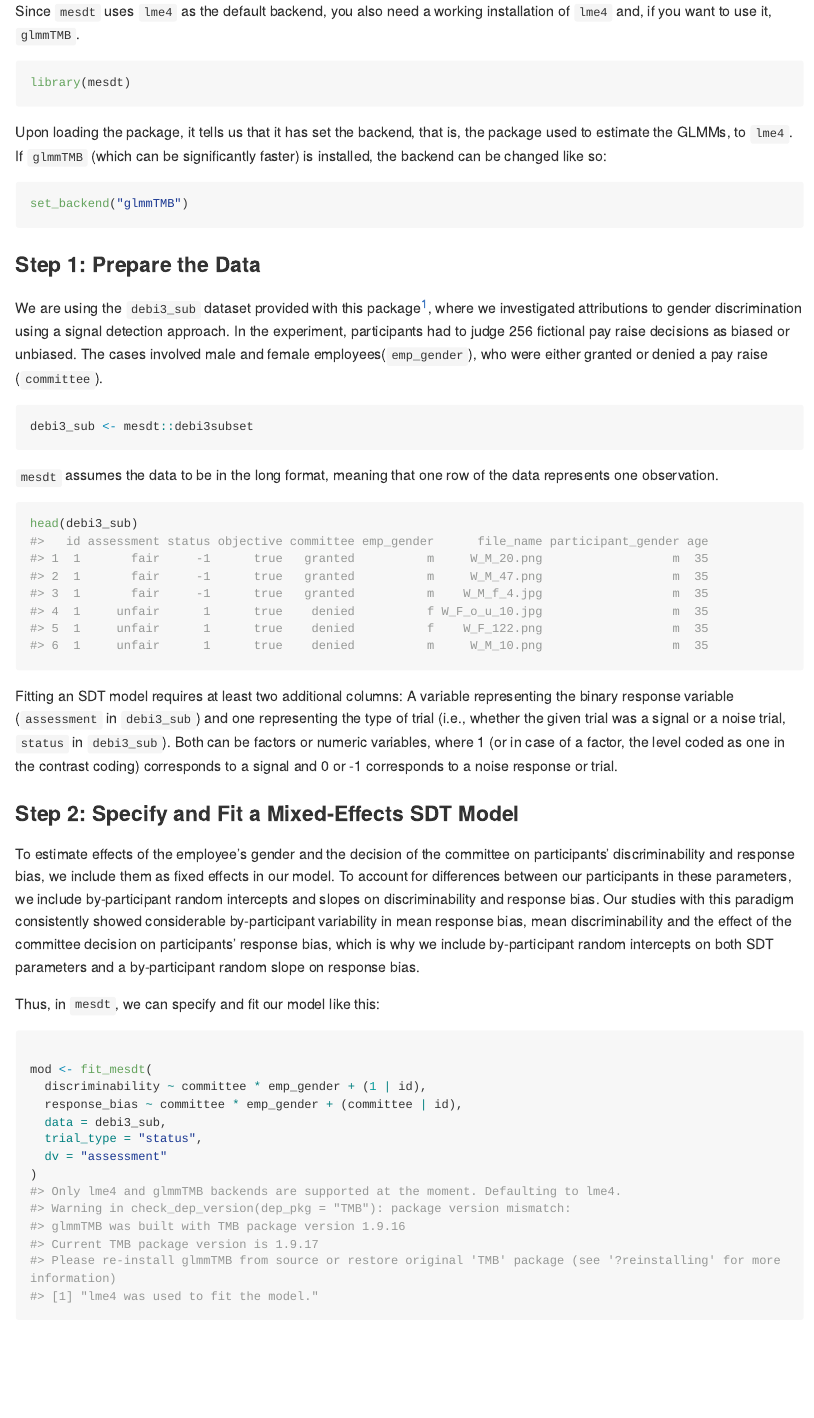
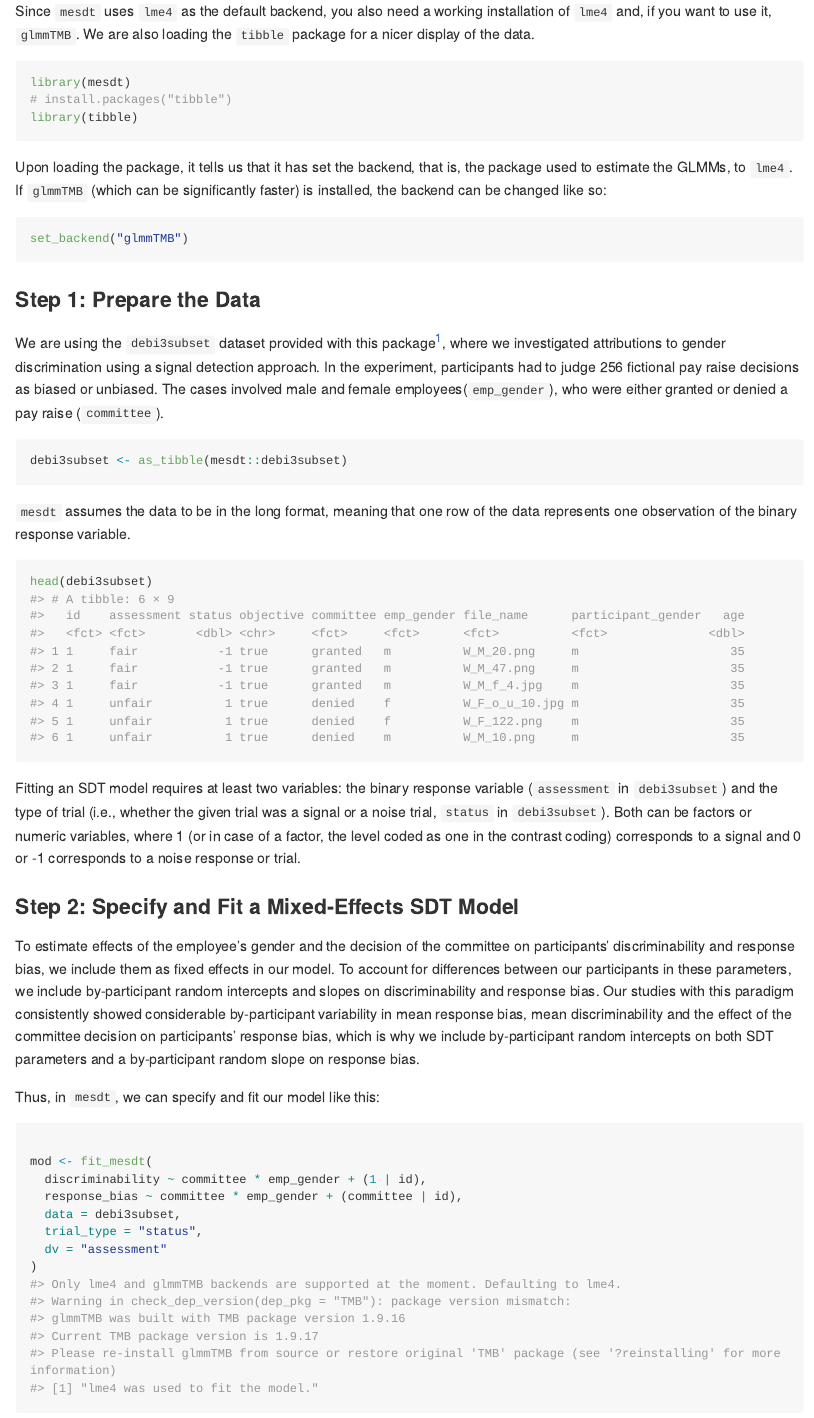
Before and after one commit to marie-jakob/mesdt, an R Markdown document (README.Rmd): the page in a window 1100 px wide, from 770 px down. Rendered offline with R 4.5, knitr and Pandoc, with nearby package versions; some code elsewhere in the file could not run offline; long lines of code are wrapped.

Commit message:
Update readme

````diff
--- a/README.Rmd
+++ b/README.Rmd
@@ -48,10 +48,14 @@ devtools::install_github("marie-jakob/mesdt")
 ```
 
 Since `mesdt` uses `lme4` as the default backend, you also need a working
-installation of `lme4` and, if you want to use it, `glmmTMB`.
+installation of `lme4` and, if you want to use it, `glmmTMB`. We are also
+loading the `tibble` package for a nicer display of the data.
 
 ``` {r}
 library(mesdt)
+# install.packages("tibble")
+library(tibble)
+
 ```
 
 Upon loading the package, it tells us that it has set the backend, that is, the
@@ -64,7 +68,7 @@ set_backend("glmmTMB")
 
 ### Step 1: Prepare the Data
 
-We are using the `debi3_sub` dataset provided with this package^[`debi3_sub`
+We are using the `debi3subset` dataset provided with this package^[`debi3subset`
 contains a subset of 20 participants. The complete dataset is provided as
 `debi3`.], where we
 investigated attributions to gender discrimination using a signal detection
@@ -74,22 +78,21 @@ and female employees(`emp_gender`), who were either granted or denied a pay rais
 (`committee`).
 
 ```{r}
-debi3_sub <- mesdt::debi3subset
+debi3subset <- as_tibble(mesdt::debi3subset)
 
 ```
 
 `mesdt` assumes the data to be in the long format, meaning that one row of the
-data represents one observation.
+data represents one observation of the binary response variable.
 
 ```{r}
-head(debi3_sub)
-
+head(debi3subset)
 ```
 
-Fitting an SDT model requires at least two additional columns: A variable
-representing the binary response variable (`assessment` in `debi3_sub`) and
-one representing the type of trial (i.e., whether the given trial was a signal
-or a noise trial, `status` in `debi3_sub`). Both can be factors or numeric
+Fitting an SDT model requires at least two variables: the binary response
+variable (`assessment` in `debi3subset`) and
+the type of trial (i.e., whether the given trial was a signal
+or a noise trial, `status` in `debi3subset`). Both can be factors or numeric
 variables, where 1 (or in case of a factor, the level coded as one in the
 contrast coding) corresponds to a signal and 0 or -1 corresponds to a noise
 response or trial.
@@ -115,7 +118,7 @@ Thus, in `mesdt`, we can specify and fit our model like this:
 mod <- fit_mesdt(
   discriminability ~ committee * emp_gender + (1 | id),
   response_bias ~ committee * emp_gender + (committee | id),
-  data = debi3_sub,
+  data = debi3subset,
   trial_type = "status",
   dv = "assessment"
 )
````
Also changed, not shown: README.html, README.md, README.Rmd (6 more changed lines).
